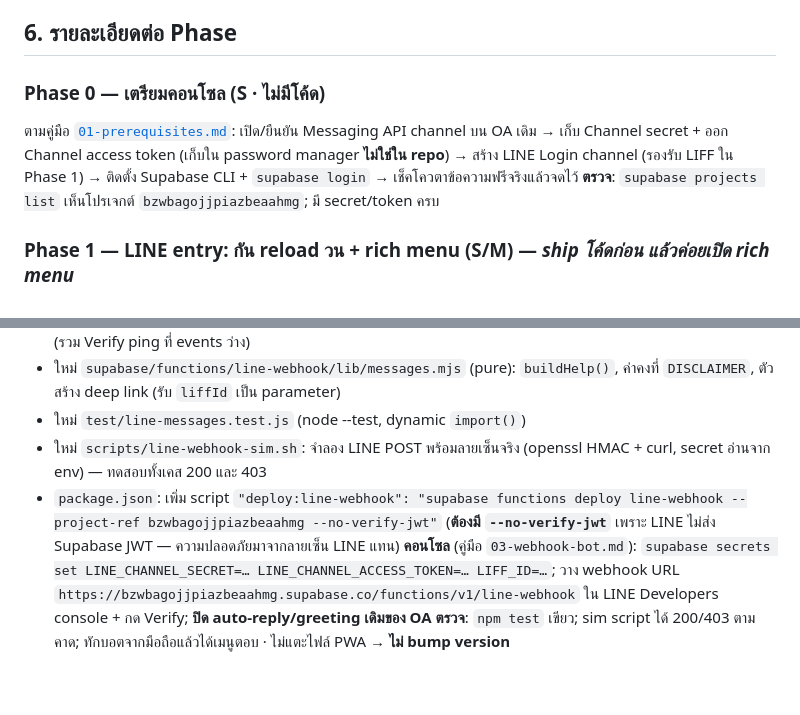
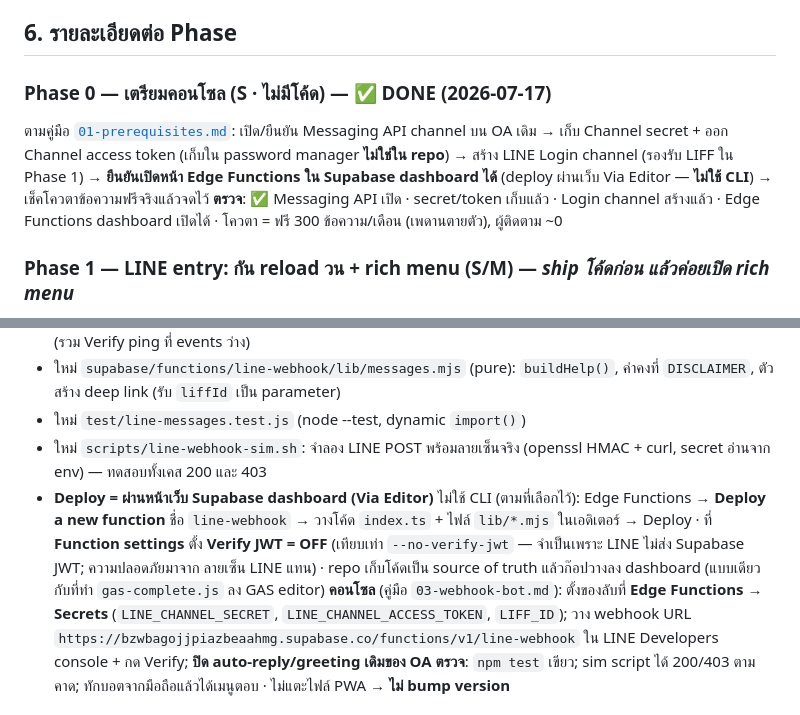
Before and after one commit to rxbenz/iv-drugref, a Markdown page: docs/line-channel/00-plan.md, 2 parts joined by grey strips. Drawn GitHub-style; blank space fills up the shorter version.

```diff
--- a/docs/line-channel/00-plan.md
+++ b/docs/line-channel/00-plan.md
@@ -68,12 +68,14 @@
 
 ## 6. รายละเอียดต่อ Phase
 
-### Phase 0 — เตรียมคอนโซล (S · ไม่มีโค้ด)
+### Phase 0 — เตรียมคอนโซล (S · ไม่มีโค้ด) — ✅ DONE (2026-07-17)
 ตามคู่มือ [`01-prerequisites.md`](01-prerequisites.md): เปิด/ยืนยัน Messaging API channel
 บน OA เดิม → เก็บ Channel secret + ออก Channel access token (เก็บใน password manager
-**ไม่ใช่ใน repo**) → สร้าง LINE Login channel (รองรับ LIFF ใน Phase 1) → ติดตั้ง
-Supabase CLI + `supabase login` → เช็คโควตาข้อความฟรีจริงแล้วจดไว้
-**ตรวจ**: `supabase projects list` เห็นโปรเจกต์ `bzwbagojjpiazbeaahmg`; มี secret/token ครบ
+**ไม่ใช่ใน repo**) → สร้าง LINE Login channel (รองรับ LIFF ใน Phase 1) → **ยืนยันเปิดหน้า
+Edge Functions ใน Supabase dashboard ได้** (deploy ผ่านเว็บ Via Editor — **ไม่ใช้ CLI**) →
+เช็คโควตาข้อความฟรีจริงแล้วจดไว้
+**ตรวจ**: ✅ Messaging API เปิด · secret/token เก็บแล้ว · Login channel สร้างแล้ว ·
+Edge Functions dashboard เปิดได้ · โควตา = ฟรี 300 ข้อความ/เดือน (เพดานตายตัว), ผู้ติดตาม ~0
 
 ### Phase 1 — LINE entry: กัน reload วน + rich menu (S/M) — *ship โค้ดก่อน แล้วค่อยเปิด rich menu*
 **โค้ด**
@@ -104,9 +106,14 @@ Supabase CLI + `supabase login` → เช็คโควตาข้อคว
 - ใหม่ `test/line-messages.test.js` (node --test, dynamic `import()`)
 - ใหม่ `scripts/line-webhook-sim.sh`: จำลอง LINE POST พร้อมลายเซ็นจริง (openssl HMAC + curl,
   secret อ่านจาก env) — ทดสอบทั้งเคส 200 และ 403
-- `package.json`: เพิ่ม script `"deploy:line-webhook": "supabase functions deploy line-webhook --project-ref bzwbagojjpiazbeaahmg --no-verify-jwt"`
-  (**ต้องมี `--no-verify-jwt`** เพราะ LINE ไม่ส่ง Supabase JWT — ความปลอดภัยมาจากลายเซ็น LINE แทน)
-**คอนโซล** (คู่มือ `03-webhook-bot.md`): `supabase secrets set LINE_CHANNEL_SECRET=… LINE_CHANNEL_ACCESS_TOKEN=… LIFF_ID=…`;
+- **Deploy = ผ่านหน้าเว็บ Supabase dashboard (Via Editor)** ไม่ใช้ CLI (ตามที่เลือกไว้):
+  Edge Functions → **Deploy a new function** ชื่อ `line-webhook` → วางโค้ด `index.ts` +
+  ไฟล์ `lib/*.mjs` ในเอดิเตอร์ → Deploy · ที่ **Function settings** ตั้ง **Verify JWT = OFF**
+  (เทียบเท่า `--no-verify-jwt` — จำเป็นเพราะ LINE ไม่ส่ง Supabase JWT; ความปลอดภัยมาจาก
+  ลายเซ็น LINE แทน) · repo เก็บโค้ดเป็น source of truth แล้วก๊อปวางลง dashboard (แบบเดียว
+  กับที่ทำ `gas-complete.js` ลง GAS editor)
+**คอนโซล** (คู่มือ `03-webhook-bot.md`): ตั้งของลับที่ **Edge Functions → Secrets**
+(`LINE_CHANNEL_SECRET`, `LINE_CHANNEL_ACCESS_TOKEN`, `LIFF_ID`);
 วาง webhook URL `https://bzwbagojjpiazbeaahmg.supabase.co/functions/v1/line-webhook`
 ใน LINE Developers console + กด Verify; **ปิด auto-reply/greeting เดิมของ OA**
 **ตรวจ**: `npm test` เขียว; sim script ได้ 200/403 ตามคาด; ทักบอตจากมือถือแล้วได้เมนูตอบ
```
Also changed, not shown: docs/line-channel/01-prerequisites.md (+36 -35 lines), docs/line-channel/README.md (+1 -1 lines).
